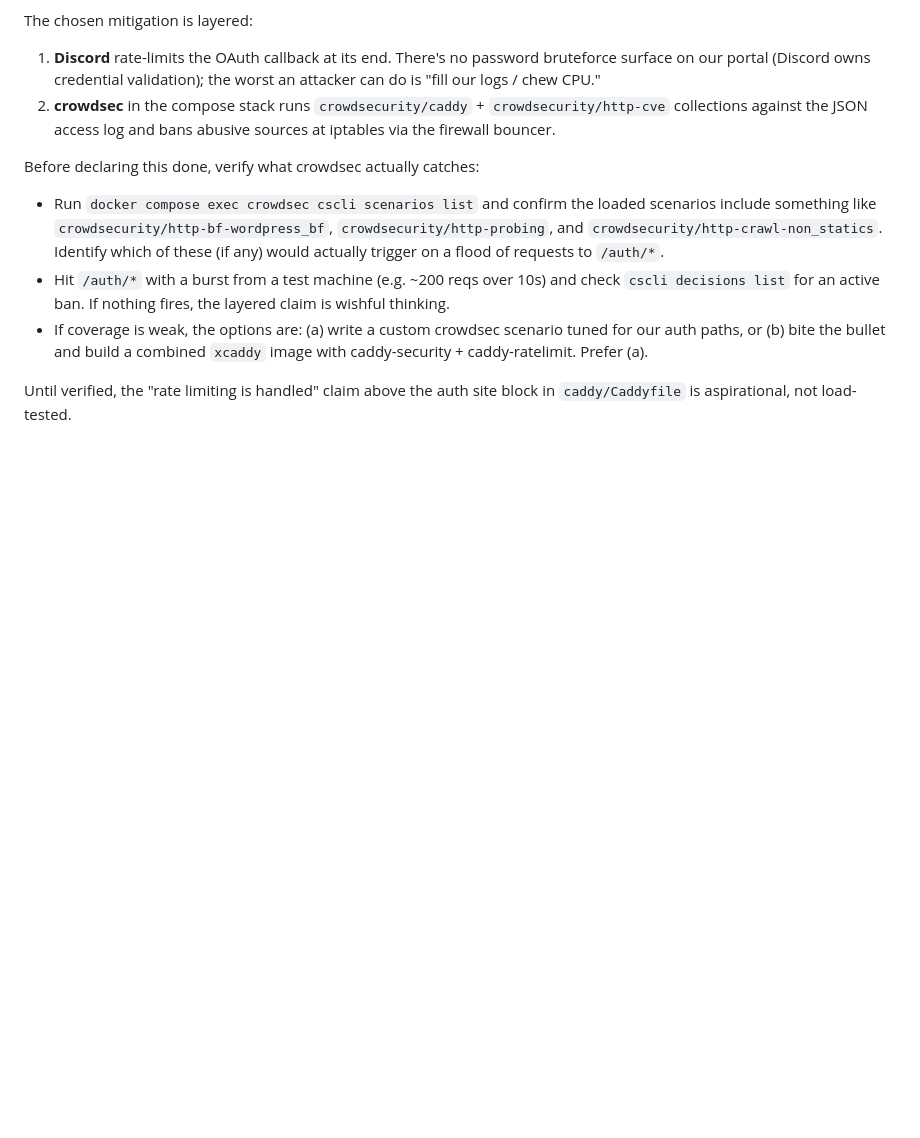
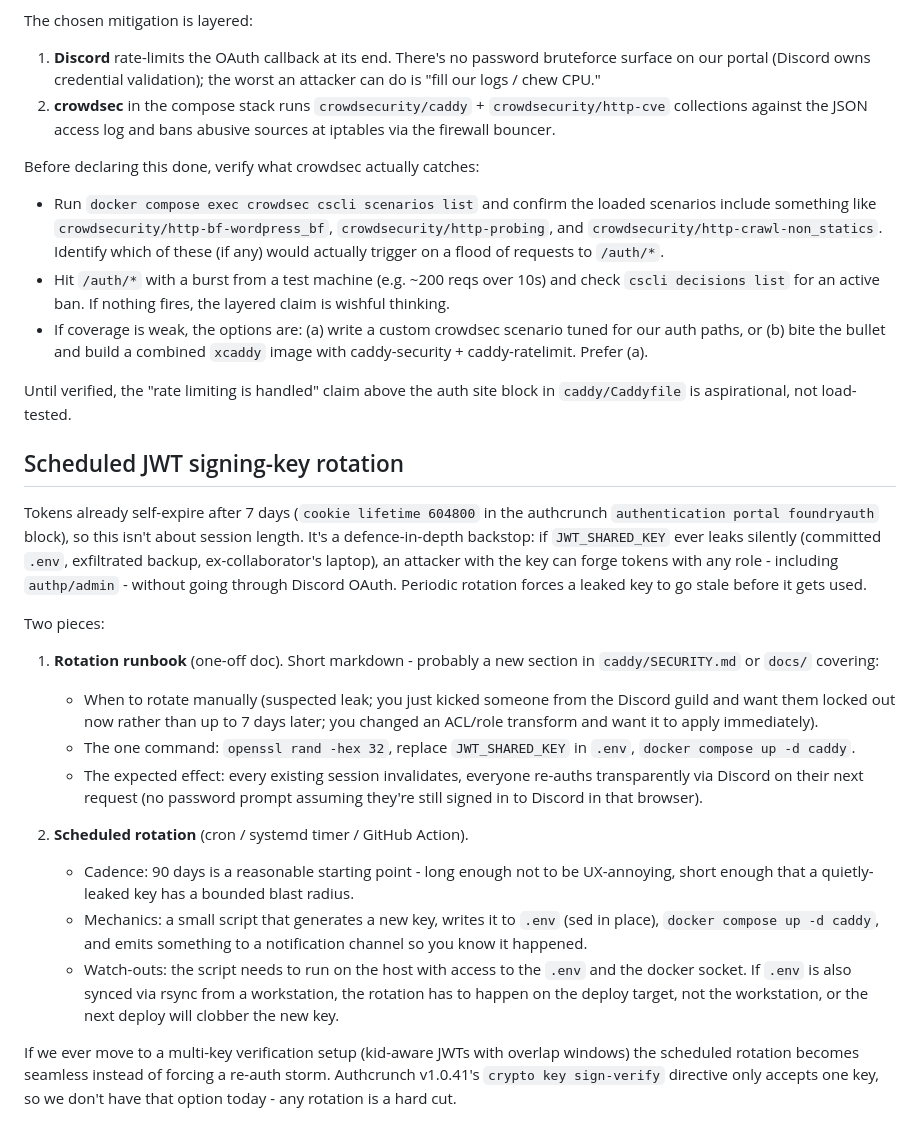
Before and after one commit to biscuitvixen/fox_cafe, a Markdown page: TODO.md, the part around the change. Drawn GitHub-style; blank space fills up the shorter version.

Commit message:
Add scheduled JWT signing-key rotation plan to enhance security

```diff
--- a/TODO.md
+++ b/TODO.md
@@ -157,3 +157,49 @@ Before declaring this done, verify what crowdsec actually catches:
 
 Until verified, the "rate limiting is handled" claim above the auth
 site block in `caddy/Caddyfile` is aspirational, not load-tested.
+
+## Scheduled JWT signing-key rotation
+
+Tokens already self-expire after 7 days (`cookie lifetime 604800` in
+the authcrunch `authentication portal foundryauth` block), so this
+isn't about session length. It's a defence-in-depth backstop: if
+`JWT_SHARED_KEY` ever leaks silently (committed `.env`, exfiltrated
+backup, ex-collaborator's laptop), an attacker with the key can forge
+tokens with any role - including `authp/admin` - without going
+through Discord OAuth. Periodic rotation forces a leaked key to go
+stale before it gets used.
+
+Two pieces:
+
+1. **Rotation runbook** (one-off doc). Short markdown - probably a
+   new section in `caddy/SECURITY.md` or `docs/` covering:
+   - When to rotate manually (suspected leak; you just kicked
+     someone from the Discord guild and want them locked out now
+     rather than up to 7 days later; you changed an ACL/role
+     transform and want it to apply immediately).
+   - The one command: `openssl rand -hex 32`, replace
+     `JWT_SHARED_KEY` in `.env`, `docker compose up -d caddy`.
+   - The expected effect: every existing session invalidates,
+     everyone re-auths transparently via Discord on their next
+     request (no password prompt assuming they're still signed in
+     to Discord in that browser).
+
+2. **Scheduled rotation** (cron / systemd timer / GitHub Action).
+   - Cadence: 90 days is a reasonable starting point - long enough
+     not to be UX-annoying, short enough that a quietly-leaked key
+     has a bounded blast radius.
+   - Mechanics: a small script that generates a new key, writes it
+     to `.env` (sed in place), `docker compose up -d caddy`, and
+     emits something to a notification channel so you know it
+     happened.
+   - Watch-outs: the script needs to run on the host with access to
+     the `.env` and the docker socket. If `.env` is also synced
+     via rsync from a workstation, the rotation has to happen on
+     the deploy target, not the workstation, or the next deploy
+     will clobber the new key.
+
+If we ever move to a multi-key verification setup (kid-aware JWTs
+with overlap windows) the scheduled rotation becomes seamless instead
+of forcing a re-auth storm. Authcrunch v1.0.41's
+`crypto key sign-verify` directive only accepts one key, so we don't
+have that option today - any rotation is a hard cut.
```
